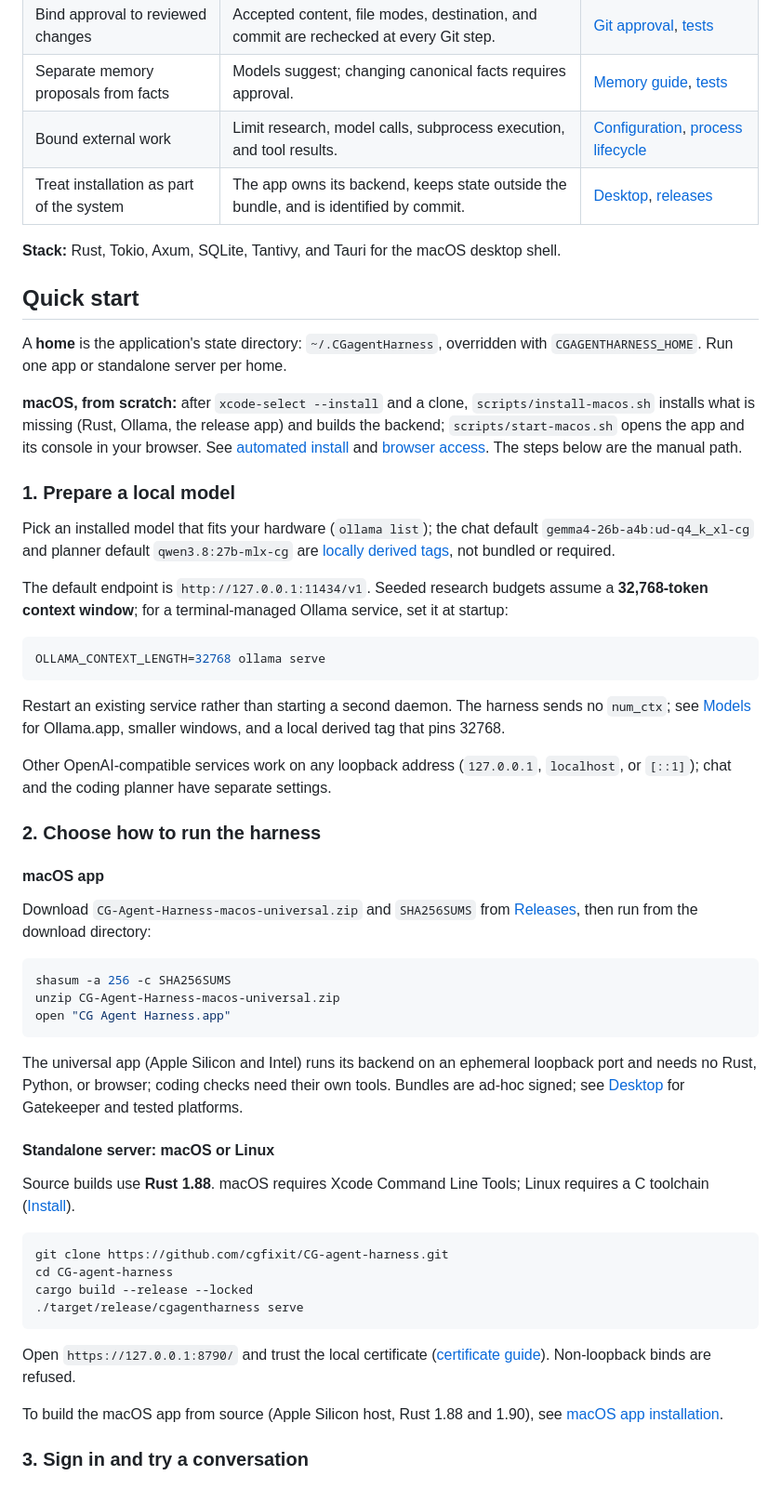
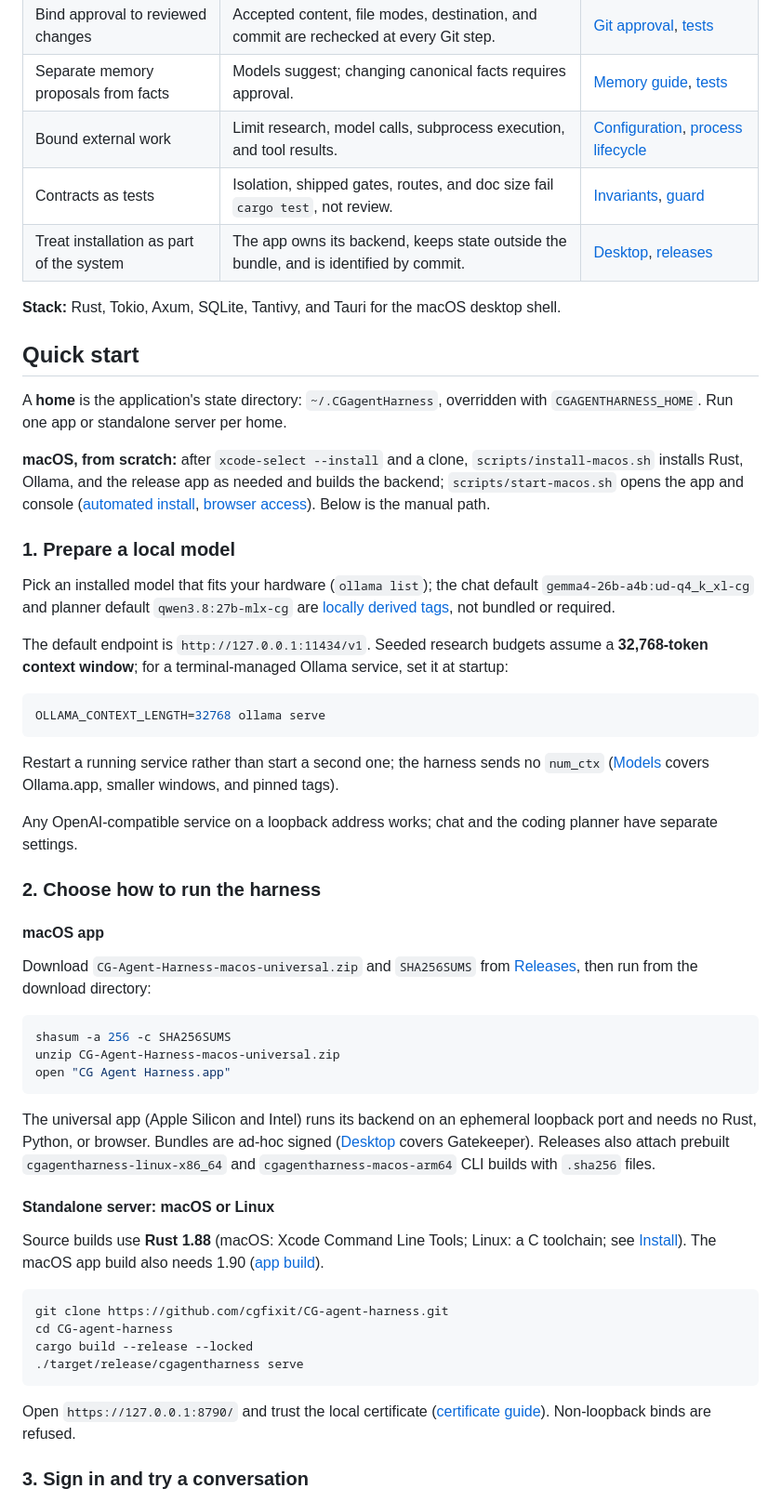
Before and after one commit to cgfixit/CG-agent-harness, a Markdown page: README.md, the part around one of its changes. Shown at 93% size. GitHub-like rendering.

````diff
--- a/README.md
+++ b/README.md
@@ -48,6 +47,7 @@ Passing checks never authorize publication; scheduled jobs use the same controls
 | Bind approval to reviewed changes | Accepted content, file modes, destination, and commit are rechecked at every Git step. | [Git approval](docs/CODING_PIPELINE.md#git-approval-and-publication), [tests](tests/git_approval.rs) |
 | Separate memory proposals from facts | Models suggest; changing canonical facts requires approval. | [Memory guide](docs/MEMORY_GUIDE.md), [tests](tests/structured_memory.rs) |
 | Bound external work | Limit research, model calls, subprocess execution, and tool results. | [Configuration](assets/config.default.yaml), [process lifecycle](docs/PROCESS_LIFECYCLE.md) |
+| Contracts as tests | Isolation, shipped gates, routes, and doc size fail `cargo test`, not review. | [Invariants](INVARIANTS.md), [guard](tests/invariant_guard.rs) |
 | Treat installation as part of the system | The app owns its backend, keeps state outside the bundle, and is identified by commit. | [Desktop](docs/DESKTOP.md), [releases](docs/RELEASING.md) |
 
 **Stack:** Rust, Tokio, Axum, SQLite, Tantivy, and Tauri for the macOS desktop shell.
@@ -56,7 +56,7 @@ Passing checks never authorize publication; scheduled jobs use the same controls
 
 A **home** is the application's state directory: `~/.CGagentHarness`, overridden with `CGAGENTHARNESS_HOME`. Run one app or standalone server per home.
 
-**macOS, from scratch:** after `xcode-select --install` and a clone, `scripts/install-macos.sh` installs what is missing (Rust, Ollama, the release app) and builds the backend; `scripts/start-macos.sh` opens the app and its console in your browser. See [automated install](docs/INSTALL.md#1-quick-start-automated-macos-install) and [browser access](docs/INSTALL.md#7-open-the-console-in-a-browser). The steps below are the manual path.
+**macOS, from scratch:** after `xcode-select --install` and a clone, `scripts/install-macos.sh` installs Rust, Ollama, and the release app as needed and builds the backend; `scripts/start-macos.sh` opens the app and console ([automated install](docs/INSTALL.md#1-quick-start-automated-macos-install), [browser access](docs/INSTALL.md#7-open-the-console-in-a-browser)). Below is the manual path.
 
 ### 1. Prepare a local model
 
@@ -68,9 +68,9 @@ The default endpoint is `http://127.0.0.1:11434/v1`. Seeded research budgets ass
 OLLAMA_CONTEXT_LENGTH=32768 ollama serve
 ```
 
-Restart an existing service rather than starting a second daemon. The harness sends no `num_ctx`; see [Models](docs/MODELS.md) for Ollama.app, smaller windows, and a local derived tag that pins 32768.
+Restart a running service rather than start a second one; the harness sends no `num_ctx` ([Models](docs/MODELS.md) covers Ollama.app, smaller windows, and pinned tags).
 
-Other OpenAI-compatible services work on any loopback address (`127.0.0.1`, `localhost`, or `[::1]`); chat and the coding planner have separate settings.
+Any OpenAI-compatible service on a loopback address works; chat and the coding planner have separate settings.
 
 ### 2. Choose how to run the harness
 
@@ -84,11 +84,11 @@ unzip CG-Agent-Harness-macos-universal.zip
 open "CG Agent Harness.app"
 ```
 
-The universal app (Apple Silicon and Intel) runs its backend on an ephemeral loopback port and needs no Rust, Python, or browser; coding checks need their own tools. Bundles are ad-hoc signed; see [Desktop](docs/DESKTOP.md) for Gatekeeper and tested platforms.
+The universal app (Apple Silicon and Intel) runs its backend on an ephemeral loopback port and needs no Rust, Python, or browser. Bundles are ad-hoc signed ([Desktop](docs/DESKTOP.md) covers Gatekeeper). Releases also attach prebuilt `cgagentharness-linux-x86_64` and `cgagentharness-macos-arm64` CLI builds with `.sha256` files.
 
 #### Standalone server: macOS or Linux
 
-Source builds use **Rust 1.88**. macOS requires Xcode Command Line Tools; Linux requires a C toolchain ([Install](docs/INSTALL.md)).
+Source builds use **Rust 1.88** (macOS: Xcode Command Line Tools; Linux: a C toolchain; see [Install](docs/INSTALL.md)). The macOS app build also needs 1.90 ([app build](docs/INSTALL.md#52-macos-app)).
 
 ```bash
 git clone https://github.com/cgfixit/CG-agent-harness.git
@@ -99,7 +99,5 @@ cargo build --release --locked
 
 Open `https://127.0.0.1:8790/` and trust the local certificate ([certificate guide](docs/SECURE_RESEARCH.md)). Non-loopback binds are refused.
 
-To build the macOS app from source (Apple Silicon host, Rust 1.88 and 1.90), see [macOS app installation](docs/INSTALL.md#52-macos-app).
-
 ### 3. Sign in and try a conversation
 
````
Also changed, not shown: other parts of README.md (+30 -31 lines), assets/self/MANUAL.md (+13 -9 lines), docs/screenshots/README.md (+5 -2 lines), docs/screenshots/console-chat-2026-10-30.png (added).
